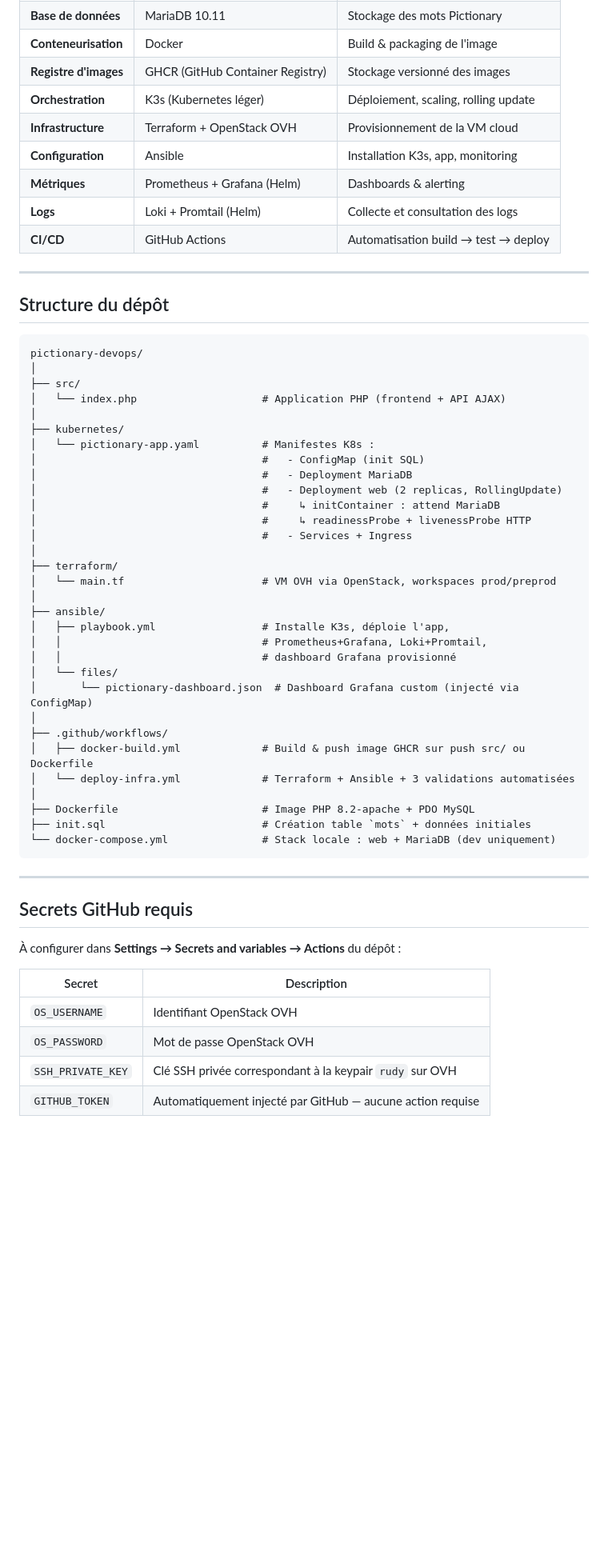
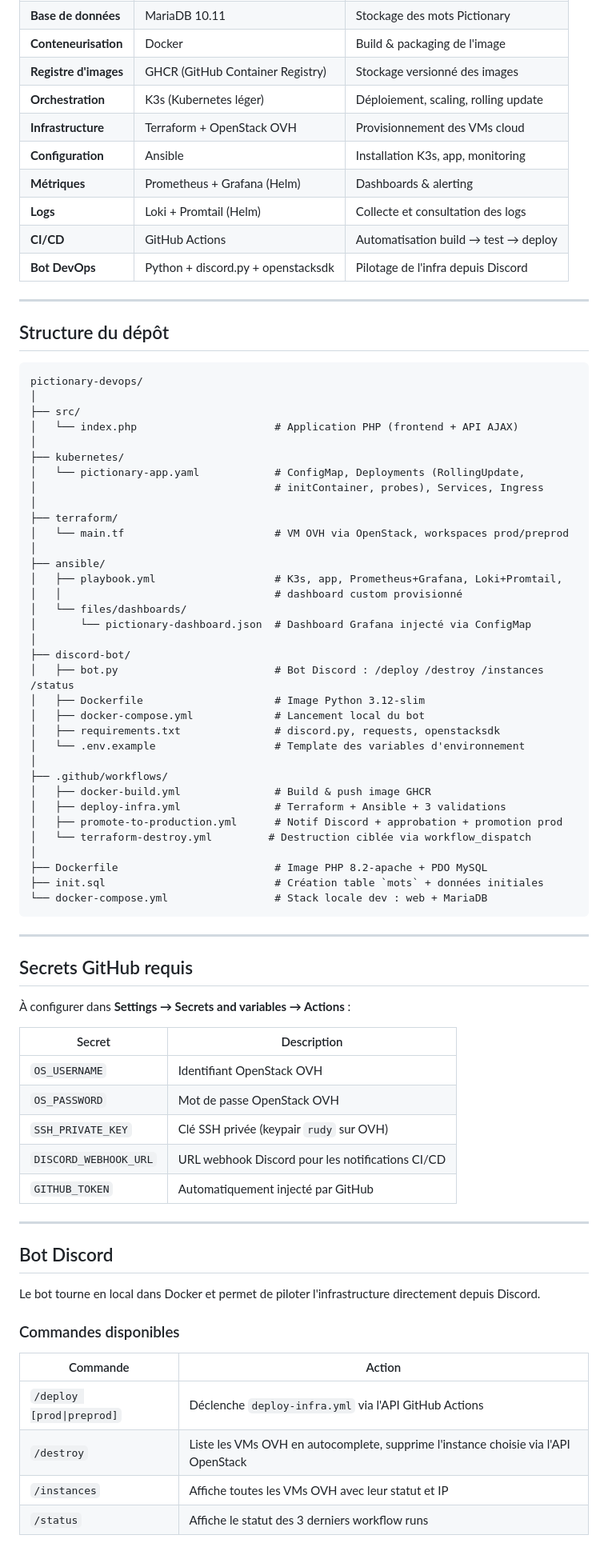
Before and after one commit to Toponi7/pictionary-devops, a Markdown page: README.md, the part around one of its changes. Shown at 80% size. Rendered like a GitHub page; blank space fills up the shorter version.

````diff
--- a/README.md
+++ b/README.md
@@ -80,11 +76,12 @@
 | **Conteneurisation** | Docker | Build & packaging de l'image |
 | **Registre d'images** | GHCR (GitHub Container Registry) | Stockage versionné des images |
 | **Orchestration** | K3s (Kubernetes léger) | Déploiement, scaling, rolling update |
-| **Infrastructure** | Terraform + OpenStack OVH | Provisionnement de la VM cloud |
+| **Infrastructure** | Terraform + OpenStack OVH | Provisionnement des VMs cloud |
 | **Configuration** | Ansible | Installation K3s, app, monitoring |
 | **Métriques** | Prometheus + Grafana (Helm) | Dashboards & alerting |
 | **Logs** | Loki + Promtail (Helm) | Collecte et consultation des logs |
 | **CI/CD** | GitHub Actions | Automatisation build → test → deploy |
+| **Bot DevOps** | Python + discord.py + openstacksdk | Pilotage de l'infra depuis Discord |
 
 ---
 
@@ -94,45 +91,65 @@
 pictionary-devops/
 │
 ├── src/
-│   └── index.php                    # Application PHP (frontend + API AJAX)
+│   └── index.php                      # Application PHP (frontend + API AJAX)
 │
 ├── kubernetes/
-│   └── pictionary-app.yaml          # Manifestes K8s :
-│                                    #   - ConfigMap (init SQL)
-│                                    #   - Deployment MariaDB
-│                                    #   - Deployment web (2 replicas, RollingUpdate)
-│                                    #     ↳ initContainer : attend MariaDB
-│                                    #     ↳ readinessProbe + livenessProbe HTTP
-│                                    #   - Services + Ingress
+│   └── pictionary-app.yaml            # ConfigMap, Deployments (RollingUpdate,
+│                                      # initContainer, probes), Services, Ingress
 │
 ├── terraform/
-│   └── main.tf                      # VM OVH via OpenStack, workspaces prod/preprod
+│   └── main.tf                        # VM OVH via OpenStack, workspaces prod/preprod
 │
 ├── ansible/
-│   ├── playbook.yml                 # Installe K3s, déploie l'app,
-│   │                                # Prometheus+Grafana, Loki+Promtail,
-│   │                                # dashboard Grafana provisionné
-│   └── files/
-│       └── pictionary-dashboard.json  # Dashboard Grafana custom (injecté via ConfigMap)
+│   ├── playbook.yml                   # K3s, app, Prometheus+Grafana, Loki+Promtail,
+│   │                                  # dashboard custom provisionné
+│   └── files/dashboards/
+│       └── pictionary-dashboard.json  # Dashboard Grafana injecté via ConfigMap
+│
+├── discord-bot/
+│   ├── bot.py                         # Bot Discord : /deploy /destroy /instances /status
+│   ├── Dockerfile                     # Image Python 3.12-slim
+│   ├── docker-compose.yml             # Lancement local du bot
+│   ├── requirements.txt               # discord.py, requests, openstacksdk
+│   └── .env.example                   # Template des variables d'environnement
 │
 ├── .github/workflows/
-│   ├── docker-build.yml             # Build & push image GHCR sur push src/ ou Dockerfile
-│   └── deploy-infra.yml             # Terraform + Ansible + 3 validations automatisées
+│   ├── docker-build.yml               # Build & push image GHCR
+│   ├── deploy-infra.yml               # Terraform + Ansible + 3 validations
+│   ├── promote-to-production.yml      # Notif Discord + approbation + promotion prod
+│   └── terraform-destroy.yml         # Destruction ciblée via workflow_dispatch
 │
-├── Dockerfile                       # Image PHP 8.2-apache + PDO MySQL
-├── init.sql                         # Création table `mots` + données initiales
-└── docker-compose.yml               # Stack locale : web + MariaDB (dev uniquement)
+├── Dockerfile                         # Image PHP 8.2-apache + PDO MySQL
+├── init.sql                           # Création table `mots` + données initiales
+└── docker-compose.yml                 # Stack locale dev : web + MariaDB
 ```
 
 ---
 
 ## Secrets GitHub requis
 
-À configurer dans **Settings → Secrets and variables → Actions** du dépôt :
+À configurer dans **Settings → Secrets and variables → Actions** :
 
 | Secret | Description |
 |---|---|
 | `OS_USERNAME` | Identifiant OpenStack OVH |
 | `OS_PASSWORD` | Mot de passe OpenStack OVH |
-| `SSH_PRIVATE_KEY` | Clé SSH privée correspondant à la keypair `rudy` sur OVH |
-| `GITHUB_TOKEN` | Automatiquement injecté par GitHub — aucune action requise |
+| `SSH_PRIVATE_KEY` | Clé SSH privée (keypair `rudy` sur OVH) |
+| `DISCORD_WEBHOOK_URL` | URL webhook Discord pour les notifications CI/CD |
+| `GITHUB_TOKEN` | Automatiquement injecté par GitHub |
+
+---
+
+## Bot Discord
+
+Le bot tourne en local dans Docker et permet de piloter l'infrastructure directement depuis Discord.
+
+### Commandes disponibles
+
+| Commande | Action |
+|---|---|
+| `/deploy [prod\|preprod]` | Déclenche `deploy-infra.yml` via l'API GitHub Actions |
+| `/destroy` | Liste les VMs OVH en autocomplete, supprime l'instance choisie via l'API OpenStack |
+| `/instances` | Affiche toutes les VMs OVH avec leur statut et IP |
+| `/status` | Affiche le statut des 3 derniers workflow runs |
+
````
Also changed, not shown: other parts of README.md (+143 -173 lines).
